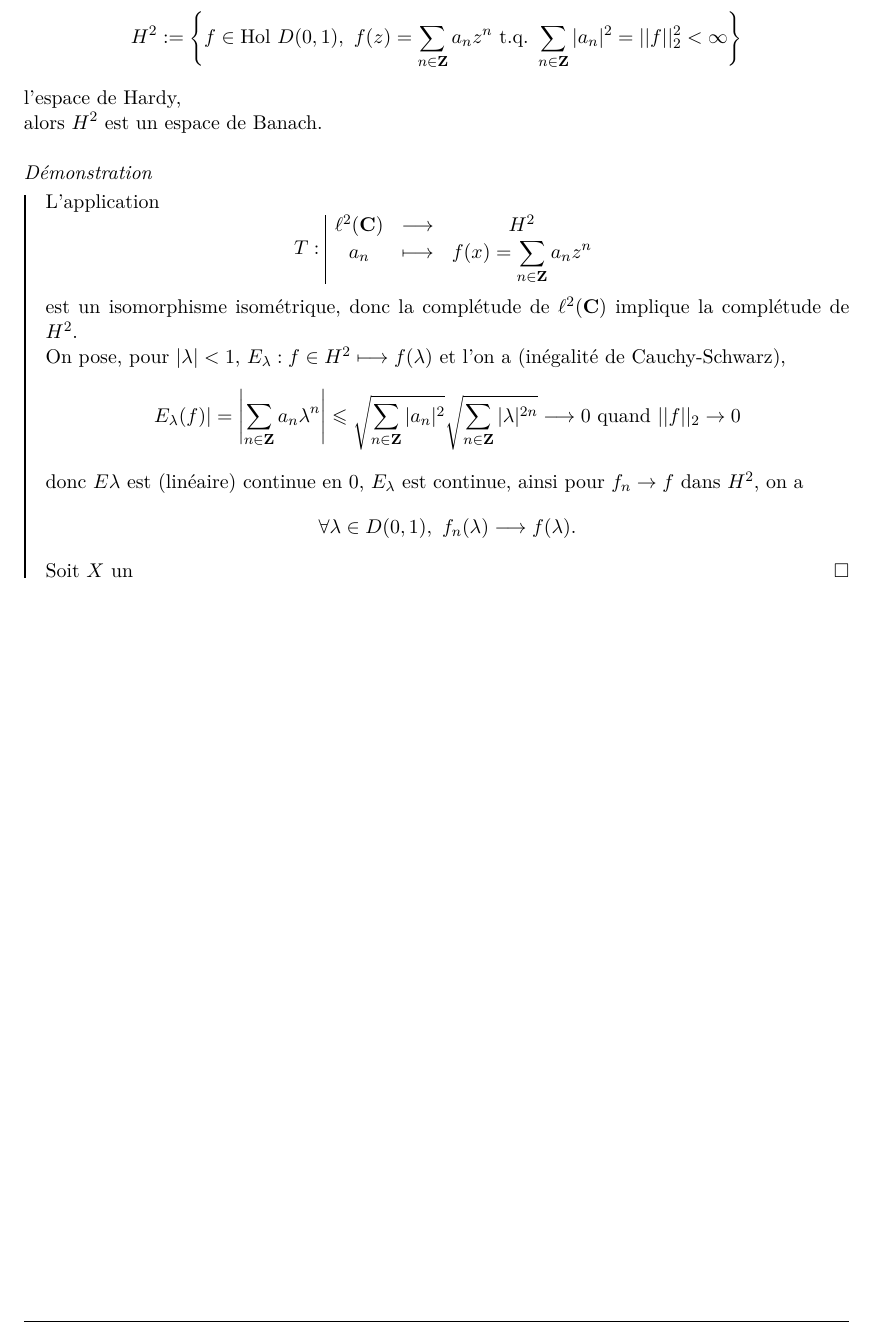
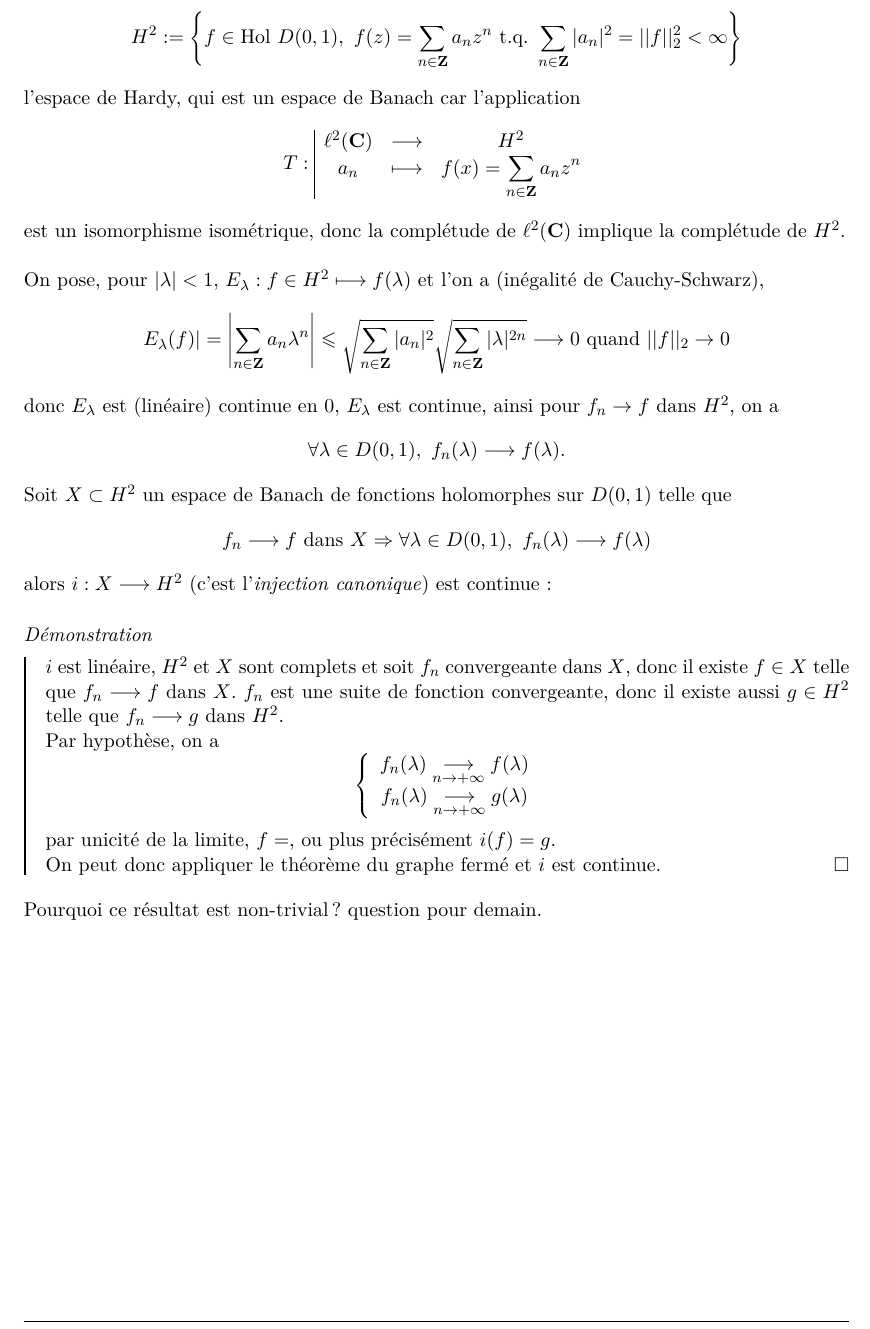
Before and after one commit to r0bertleberger/M1MathsFonda, a LaTeX document (AnalyseLaTeX/AnalyseM1.tex): part of page 37 of 43, cut so that both start at the same text. The pictures show the PDF file AnalyseLaTeX/AnalyseM1.pdf that the author committed with the source.

Commit message:
chuis duper

```diff
--- a/AnalyseLaTeX/AnalyseM1.tex
+++ b/AnalyseLaTeX/AnalyseM1.tex
@@ -1382,25 +1382,37 @@ est dense dans $C([-\pi,\pi])$, muni de la norme $||\cdot||_{\infty}$.
 
 $\triangleright$\emph{ex :} application en analyse complexe, soit
 $$H^2:=\left\{f\in\mathrm{Hol}\ D(0,1),\ f(z)=\sum_{n\in\mathbf Z}a_n z^n \tq \sum_{n\in\mathbf Z}|a_n|^2=||f||_2^2<\infty\right\}$$
-l'espace de Hardy,
-
-alors $H^2$ est un espace de Banach.
-
-
-\begin{Proof}
-  L'application
+l'espace de Hardy, qui est un espace de Banach car l'application
 $$T:\begin{array}{|ccc}
   \ell^2(\C)&\longrightarrow&H^2\\
    a_n&\longmapsto&f(x)=\dstyle\sum_{n\in\mathbf Z}a_n z^n
 \end{array}$$
-  est un isomorphisme isométrique, donc la complétude de $ \ell^2(\C)$ implique la complétude de $H^2$.
+est un isomorphisme isométrique, donc la complétude de $ \ell^2(\C)$ implique la complétude de $H^2$.\\
 
 On pose, pour $|\lambda|<1$, $E_\lambda:f\in H^2\longmapsto f(\lambda)$ et l'on a (inégalité de Cauchy-Schwarz),
 $$E_{\lambda}(f)|=\left|\sum_{n\in\mathbf Z}a_n\lambda^n\right|\leqslant \sqrt{\sum_{n\in\mathbf Z}|a_n|^2}\sqrt{\sum_{n\in\mathbf Z}|\lambda|^{2n}}\longrightarrow 0\text{ quand }||f||_2\to 0$$
-  donc $E\lambda$ est (linéaire) continue en 0, $E_\lambda$ est continue, ainsi pour $f_n\to f$ dans $H^2$, on a
+donc $E_\lambda$ est (linéaire) continue en 0, $E_\lambda$ est continue, ainsi pour $f_n\to f$ dans $H^2$, on a
 $$\forall \lambda\in D(0,1),\ f_n(\lambda)\longrightarrow f(\lambda).$$
-  Soit $X$ un
-\end{Proof}
+Soit $X\subset H^2$ un espace de Banach de fonctions holomorphes sur $D(0,1)$ telle que
+$$f_n\longrightarrow f\text{ dans }X\Rightarrow\forall \lambda\in D(0,1),\ f_n(\lambda)\longrightarrow f(\lambda)$$
+alors $i:X\longrightarrow H^2$ (c'est l'\emph{injection canonique}) est continue :
+
+\begin{Proof}
+  $i$ est linéaire, $H^2$ et $X$ sont complets et soit $f_n$ convergeante dans $X$, donc il existe $f\in X$ telle que $f_n\longrightarrow f$ dans $X$. $f_n$ est une suite de fonction convergeante, donc il existe aussi $g\in H^2$ telle que $f_n\longrightarrow g$ dans $H^2$.
+
+  Par hypothèse, on a
+  $$\left\{\begin{array}{c}
+    f_n(\lambda)\tend f(\lambda)\\
+    f_n(\lambda)\tend g(\lambda)
+  \end{array}\right.$$
+  par unicité de la limite, $f=$, ou plus précisément $i(f)=g$.
+
+  On peut donc appliquer le théorème du graphe fermé et $i$ est continue.
+\end{Proof}
+
+
+Pourquoi ce résultat est non-trivial ? question pour demain.
+
 
 
 \NouvelleSubsection{Théorème de Hann-Banach}
```
Also changed, not shown: AnalyseLaTeX/AnalyseM1.pdf, 2 other files. Lines whose indentation alone changed are shown as unchanged.
